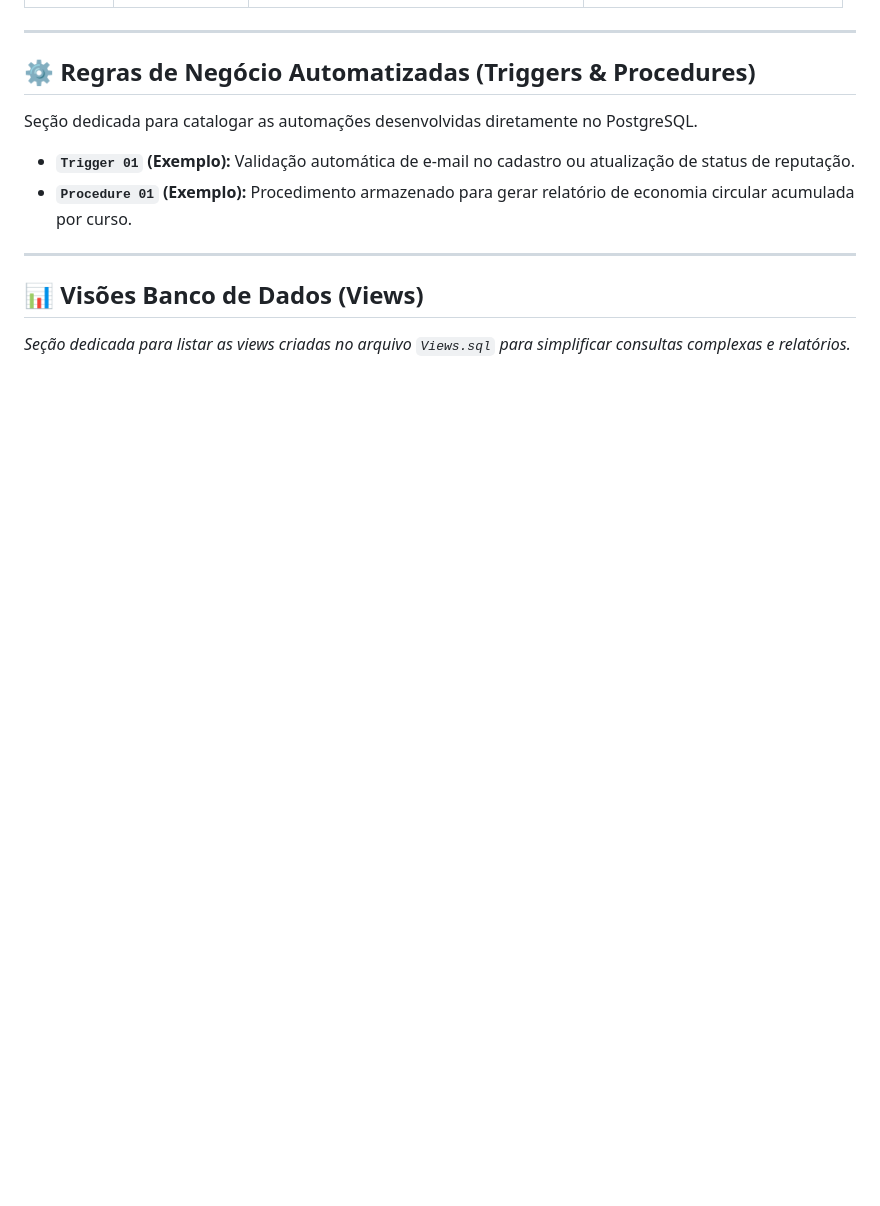
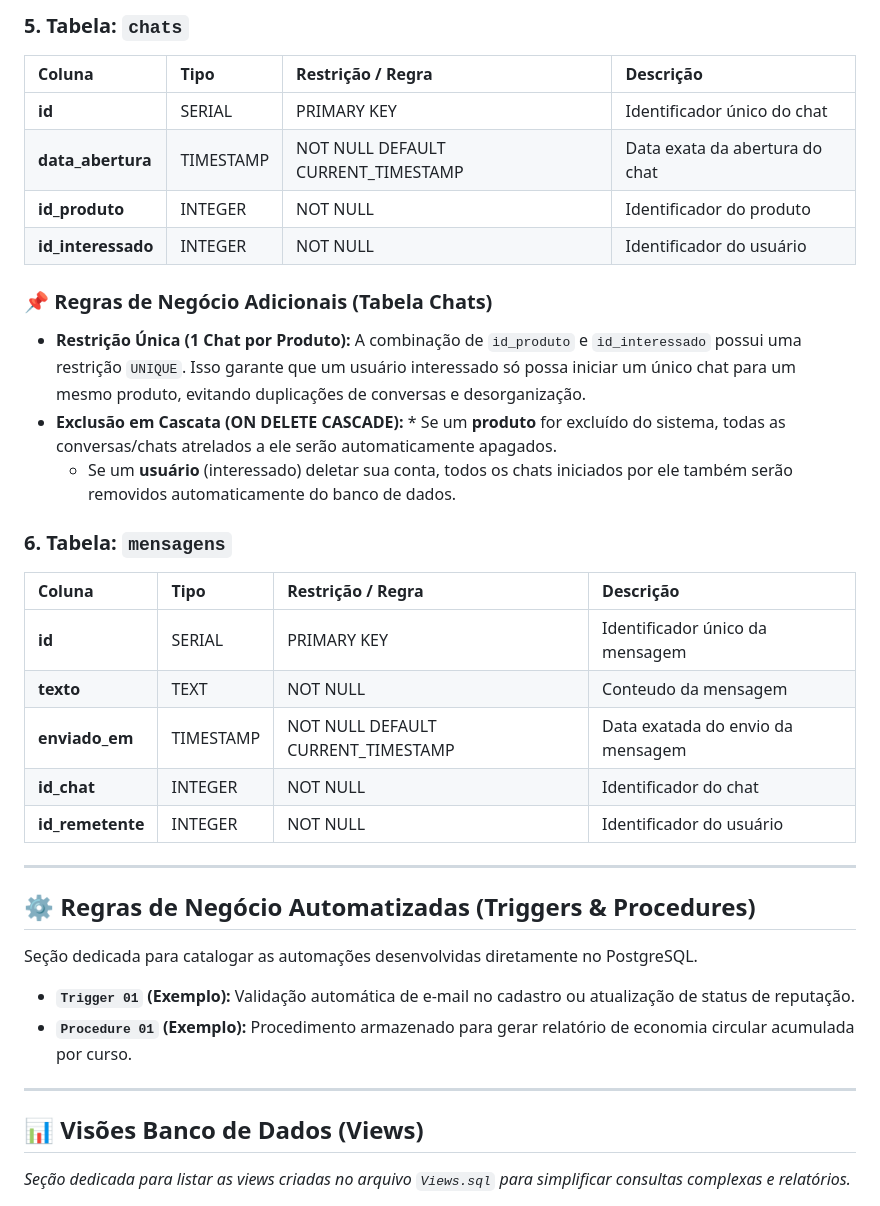
Before and after one commit to cruz-jmc/Troca-UPE, a Markdown page: README.md, the part around one of its changes. GitHub-like rendering; blank space fills up the shorter version.

```diff
--- a/README.md
+++ b/README.md
@@ -68,3 +94,27 @@ _Abaixo está a estrutura de documentação das tabelas do banco de dados (míni
+### 5. Tabela: `chats`
+
+| Coluna            | Tipo         | Restrição / Regra                      | Descrição                        |
+| :-----------------| :----------- | :------------------------------------- | :------------------------------- |
+| **id**            | SERIAL       | PRIMARY KEY                            | Identificador único do chat      |
+| **data_abertura** | TIMESTAMP    | NOT NULL DEFAULT CURRENT_TIMESTAMP     | Data exata da abertura do chat   |
+| **id_produto**    | INTEGER      | NOT NULL                               | Identificador do produto         |
+| **id_interessado**| INTEGER      | NOT NULL                               | Identificador do usuário         |
+
+### 📌 Regras de Negócio Adicionais (Tabela Chats)
+
+* **Restrição Única (1 Chat por Produto):** A combinação de `id_produto` e `id_interessado` possui uma restrição `UNIQUE`. Isso garante que um usuário interessado só possa iniciar um único chat para um mesmo produto, evitando duplicações de conversas e desorganização.
+* **Exclusão em Cascata (ON DELETE CASCADE):** * Se um **produto** for excluído do sistema, todas as conversas/chats atrelados a ele serão automaticamente apagados.
+  * Se um **usuário** (interessado) deletar sua conta, todos os chats iniciados por ele também serão removidos automaticamente do banco de dados.
+
+### 6. Tabela: `mensagens`
+
+| Coluna          | Tipo         | Restrição / Regra                      | Descrição                        |
+| :---------------| :----------- | :------------------------------------- | :------------------------------- |
+| **id**          | SERIAL       | PRIMARY KEY                            | Identificador único da mensagem  |
+| **texto**       | TEXT         | NOT NULL                               | Conteudo da mensagem             |
+| **enviado_em**  | TIMESTAMP    | NOT NULL DEFAULT CURRENT_TIMESTAMP     | Data exatada do envio da mensagem|
+| **id_chat**     | INTEGER      | NOT NULL                               | Identificador do chat            |
+| **id_remetente**| INTEGER      | NOT NULL                               | Identificador do usuário         |
 
 ---
 
```
Also changed, not shown: other parts of README.md (+43 -17 lines).
